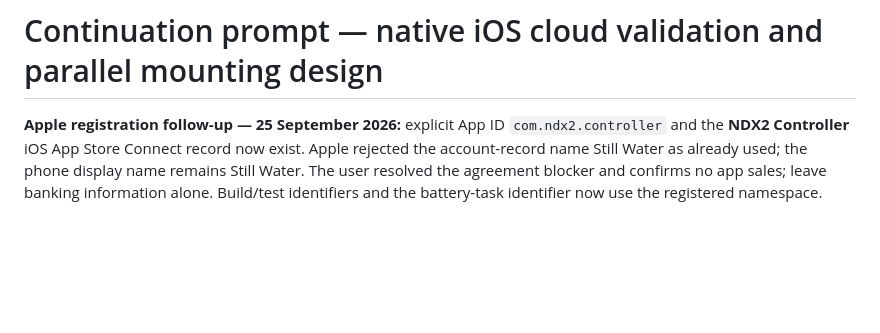
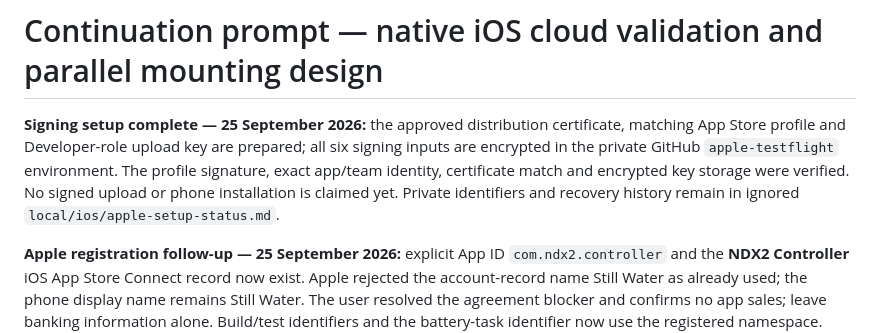
Before and after one commit to LeweeLewee/NDX2-Controller, a Markdown page: docs/continuation-prompt.md, the part around the change. GitHub-like rendering; blank space fills up the shorter version.

Commit message:
Record completed TestFlight signing configuration

```diff
--- a/docs/continuation-prompt.md
+++ b/docs/continuation-prompt.md
@@ -1,4 +1,6 @@
 # Continuation prompt — native iOS cloud validation and parallel mounting design
+
+**Signing setup complete — 25 September 2026:** the approved distribution certificate, matching App Store profile and Developer-role upload key are prepared; all six signing inputs are encrypted in the private GitHub `apple-testflight` environment. The profile signature, exact app/team identity, certificate match and encrypted key storage were verified. No signed upload or phone installation is claimed yet. Private identifiers and recovery history remain in ignored `local/ios/apple-setup-status.md`.
 
 **Apple registration follow-up — 25 September 2026:** explicit App ID `com.ndx2.controller` and the **NDX2 Controller** iOS App Store Connect record now exist. Apple rejected the account-record name Still Water as already used; the phone display name remains Still Water. The user resolved the agreement blocker and confirms no app sales; leave banking information alone. Build/test identifiers and the battery-task identifier now use the registered namespace. Nine offline iOS project/distribution checks passed. [Cloud run 36152860230](https://github.com/LeweeLewee/NDX2-Controller/actions/runs/36152860230) passed all 19 native tests and the unsigned iPhone archive at `ba2d18f95778d1856ab052b4aa3d394c68ff4825`, confirming `com.ndx2.controller`, preview mode and build `8.1.0`. The GitHub environment and both app-identity variables are configured; signing secrets are pending. Team/account details and setup progress stay in ignored `local/ios/apple-setup-status.md`. Signing inputs and the first upload are still pending. Do not create a duplicate record or replace the dirty original checkout.
 
```
Also changed, not shown: docs/ios-testflight.md (+2 -0 lines), docs/roadmap.md (+2 -1 lines).
